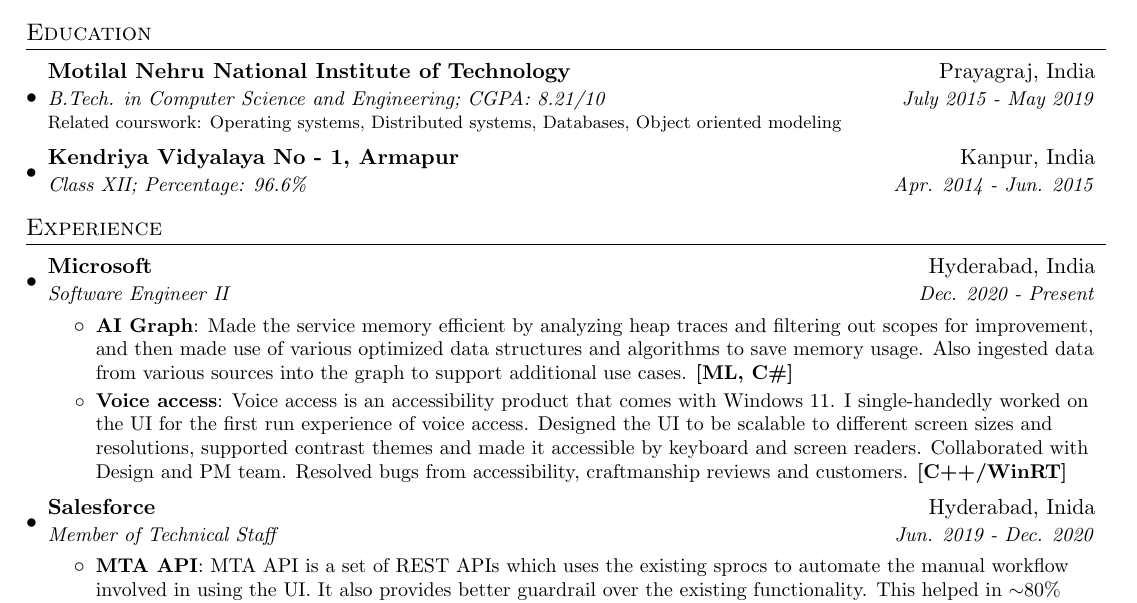
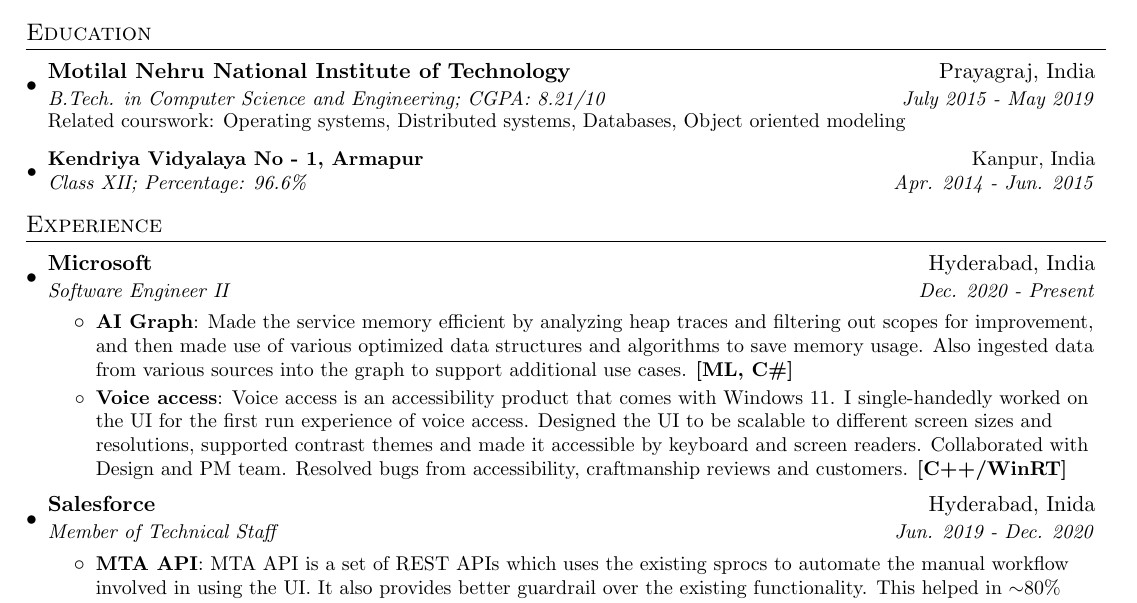
Before and after one commit to mahima110298/Resume, a LaTeX CV (MahimaSachanResume.tex): part of the page, cut so that both start at the same text. Compiled offline with pdfLaTeX.

Commit message:
Update MahimaSachanResume.tex

```diff
--- a/MahimaSachanResume.tex
+++ b/MahimaSachanResume.tex
@@ -53,19 +53,21 @@
   \item\small{{#1 \vspace{-2pt}}
   }
 }
+
+\newcommand{\resumeSubheadingWithDescription}[5]{
+  \vspace{-1pt}\item
+    \begin{tabular*}{0.97\textwidth}{l@{\extracolsep{\fill}}r}
+      \textbf{#1} & #2 \\
+      \textit{\small#3} & \textit{\small #4} \\
+    \end{tabular*}\vspace{-1pt}
+    \small#5
+}
+
 \newcommand{\resumeSubheading}[4]{
   \vspace{-1pt}\item
     \begin{tabular*}{0.97\textwidth}{l@{\extracolsep{\fill}}r}
       \textbf{#1} & #2 \\
       \textit{\small#3} & \textit{\small #4} \\
-    \end{tabular*}\vspace{-5pt}
-}
-\newcommand{\resumeEducationSubheading}[5]{
-  \vspace{-1pt}\item
-    \begin{tabular*}{0.97\textwidth}{l@{\extracolsep{\fill}}r}
-      \textbf{#1} & #2 \\
-      \textit{\small#3} & \textit{\small #4}\vspace{-2pt} \\
-      \footnotesize#5 \\
     \end{tabular*}\vspace{-5pt}
 }
 
@@ -93,8 +95,9 @@
 
 %-----------EDUCATION-----------------
 \section{Education}
+
   \resumeSubHeadingListStart
-    \resumeEducationSubheading
+    \resumeSubheadingWithDescription
       {Motilal Nehru National Institute of Technology}{Prayagraj, India}
       {B.Tech. in Computer Science and Engineering;  CGPA: 8.21/10}{July 2015 - May 2019}
       {Related courswork: Operating systems, Distributed systems, Databases, Object oriented modeling}
```
